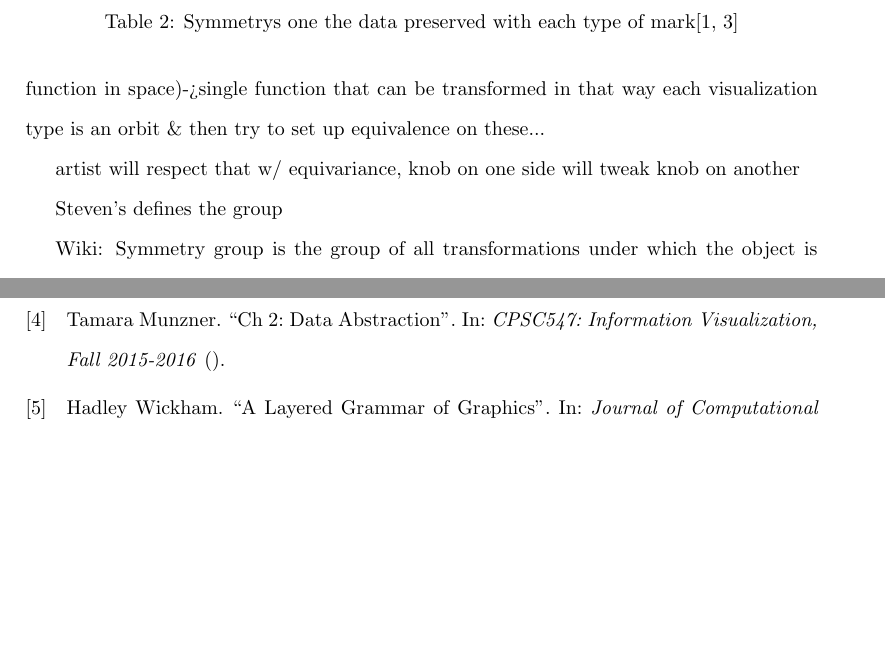
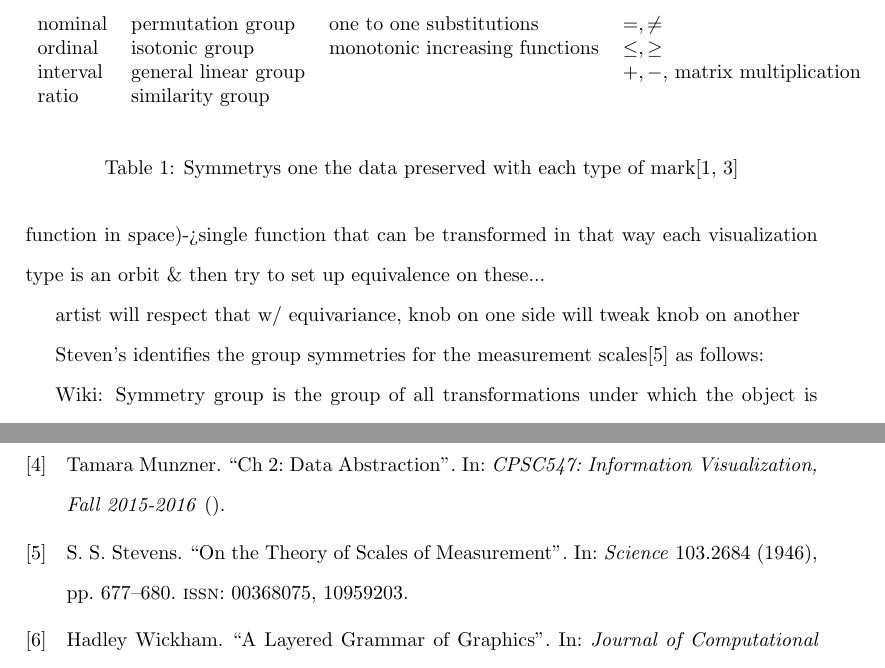
Before and after one commit to story645/proposal, a LaTeX thesis (draft/intro.tex): two parts of pages 8 and 11 of 11, joined at a grey line, cut at the place of the change, the shorter picture padded with empty space. Compiled offline with pdfLaTeX; a LaTeX package or settings file that is missing is left out.

Commit message:
todo: finish out math + tables

```diff
--- a/draft/intro.tex
+++ b/draft/intro.tex
@@ -171,7 +171,16 @@ each visualization type is an orbit \& then try to set up equivalence on these..
 
 artist will respect that w/ equivariance, knob on one side will tweak knob on another
 
-Steven's defines the group
+Steven's identifies the group symmetries for the measurement scales\cite{stevensTheoryScalesMeasurement1946} as follows:
+
+\begin{table}
+    \begin{tabular}{l l l l}
+        nominal & permutation group & one to one substitutions & $=, \neq $\\
+        ordinal & isotonic group & monotonic increasing functions & $\leq, \geq$\\
+        interval & general linear group & & $+, -$, matrix multiplication\\
+        ratio & similarity group & & \\
+    \end{tabular}
+\end{table}
 
 Wiki: Symmetry group is the group of all transformations under which the object is invariant.
 The aesthetic transfroms $a \in A$ are a symmetry group that preserves transforms:
```
Also changed, not shown: draft/glasslab_viz.bib (+1 -1 lines), draft/intro.tex (2 more changed lines).
